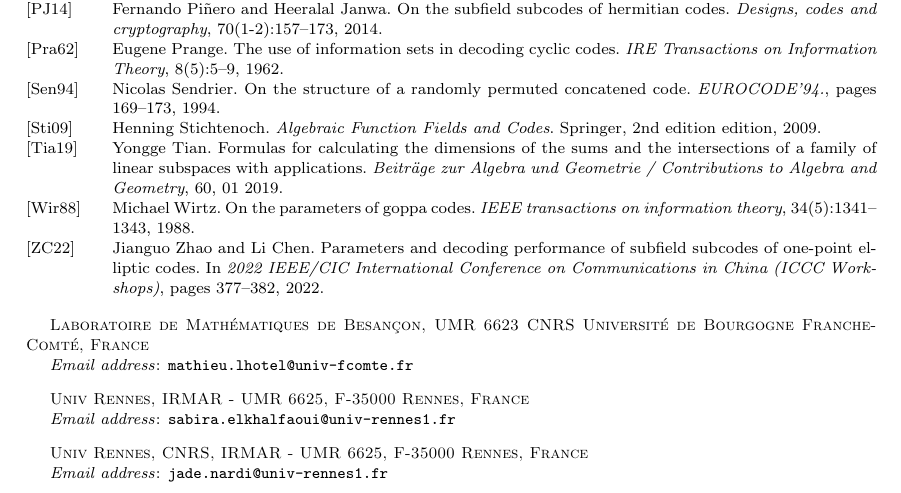
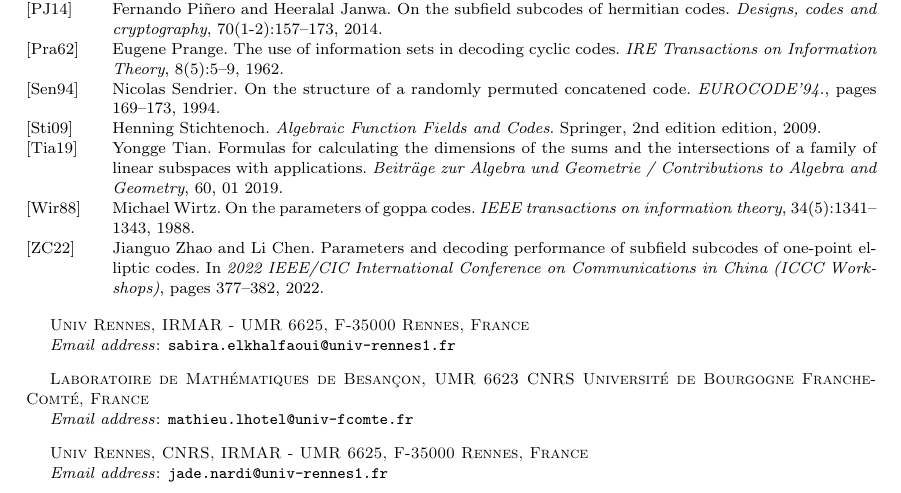
Before and after one commit to Reiikar/Distinguisher, a LaTeX paper (src/Hermitian_SSAG_distinguisher.tex): part of page 19 of 19, cut so that both start at the same text. Compiled offline with pdfLaTeX.

Commit message:
ordre auteurs

```diff
--- a/src/Hermitian_SSAG_distinguisher.tex
+++ b/src/Hermitian_SSAG_distinguisher.tex
@@ -101,14 +101,13 @@
 %-----METADONNES---------%
 \title{Goppa--like AG codes from $C_{a,b}$ curves and their behaviour under squaring their dual}
 
+\author{Sabira El Khalfaoui}
+\address{Univ Rennes, IRMAR - UMR 6625, F-35000 Rennes, France}
+\email{sabira.elkhalfaoui@univ-rennes1.fr}
 
 \author{Mathieu Lhotel}
 \address{Laboratoire de Mathématiques de Besançon, UMR 6623 CNRS Université de Bourgogne Franche-Comté, France}
 \email{mathieu.lhotel@univ-fcomte.fr}
-
-\author{Sabira El Khalfaoui}
-\address{Univ Rennes, IRMAR - UMR 6625, F-35000 Rennes, France}
-\email{sabira.elkhalfaoui@univ-rennes1.fr}
 
 \author{Jade Nardi}
 \address{Univ Rennes, CNRS, IRMAR - UMR 6625, F-35000 Rennes, France}
```
